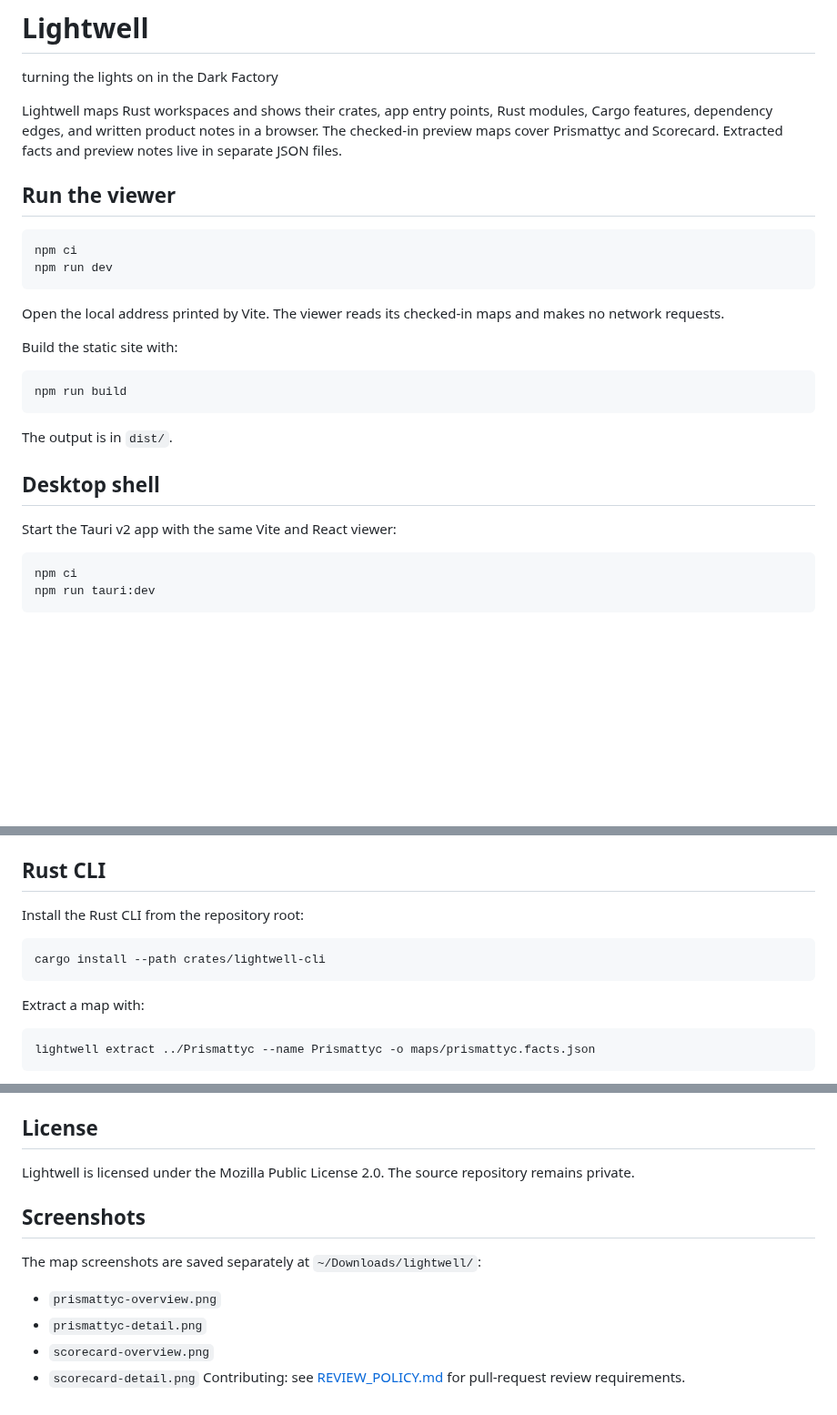
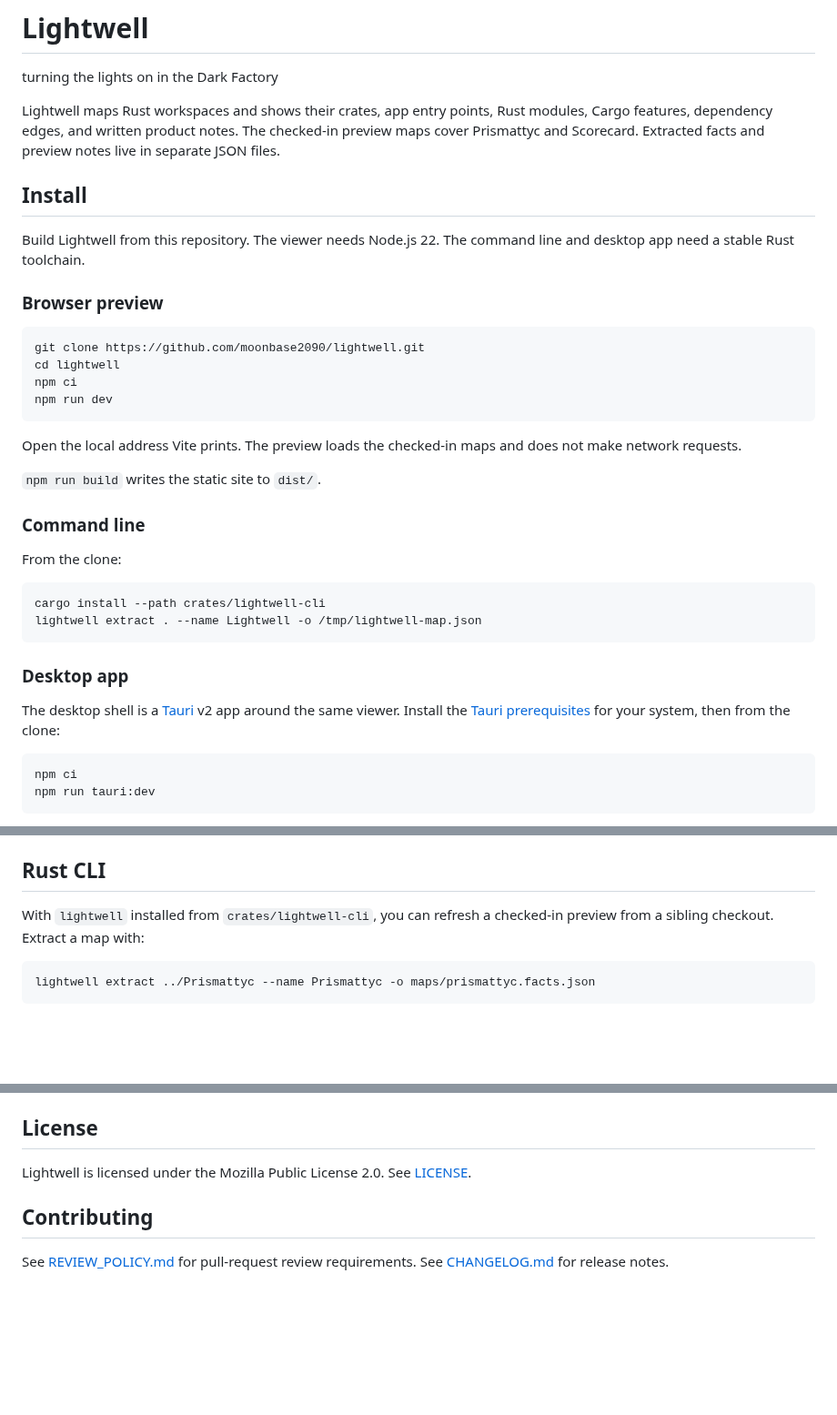
Before and after one commit to moonbase2090/lightwell, a Markdown page: README.md, 3 parts joined by grey strips. Shown at 91% size. Drawn GitHub-style; blank space fills up the shorter version.

````diff
--- a/README.md
+++ b/README.md
@@ -2,28 +2,37 @@
 
 turning the lights on in the Dark Factory
 
-Lightwell maps Rust workspaces and shows their crates, app entry points, Rust modules, Cargo features, dependency edges, and written product notes in a browser. The checked-in preview maps cover Prismattyc and Scorecard. Extracted facts and preview notes live in separate JSON files.
+Lightwell maps Rust workspaces and shows their crates, app entry points, Rust modules, Cargo features, dependency edges, and written product notes. The checked-in preview maps cover Prismattyc and Scorecard. Extracted facts and preview notes live in separate JSON files.
 
-## Run the viewer
+## Install
+
+Build Lightwell from this repository. The viewer needs Node.js 22. The command line and desktop app need a stable Rust toolchain.
+
+### Browser preview
 
 ```sh
+git clone https://github.com/moonbase2090/lightwell.git
+cd lightwell
 npm ci
 npm run dev
 ```
 
-Open the local address printed by Vite. The viewer reads its checked-in maps and makes no network requests.
+Open the local address Vite prints. The preview loads the checked-in maps and does not make network requests.
 
-Build the static site with:
+`npm run build` writes the static site to `dist/`.
+
+### Command line
+
+From the clone:
 
 ```sh
-npm run build
+cargo install --path crates/lightwell-cli
+lightwell extract . --name Lightwell -o /tmp/lightwell-map.json
 ```
 
-The output is in `dist/`.
+### Desktop app
 
-## Desktop shell
-
-Start the Tauri v2 app with the same Vite and React viewer:
+The desktop shell is a [Tauri](https://v2.tauri.app/) v2 app around the same viewer. Install the [Tauri prerequisites](https://v2.tauri.app/start/prerequisites/) for your system, then from the clone:
 
 ```sh
 npm ci
@@ -44,13 +71,7 @@ Click **Notes** to add, edit, or remove notes for map blocks. The dialog reads a
 
 ## Rust CLI
 
-Install the Rust CLI from the repository root:
-
-```sh
-cargo install --path crates/lightwell-cli
-```
-
-Extract a map with:
+With `lightwell` installed from `crates/lightwell-cli`, you can refresh a checked-in preview from a sibling checkout. Extract a map with:
 
 ```sh
 lightwell extract ../Prismattyc --name Prismattyc -o maps/prismattyc.facts.json
@@ -149,14 +170,8 @@ Print the installed npm and Rust dependency license inventories with `npm run ch
 
 ## License
 
-Lightwell is licensed under the Mozilla Public License 2.0. The source repository remains private.
+Lightwell is licensed under the Mozilla Public License 2.0. See [LICENSE](LICENSE).
 
-## Screenshots
+## Contributing
 
-The map screenshots are saved separately at `~/Downloads/lightwell/`:
-
-- `prismattyc-overview.png`
-- `prismattyc-detail.png`
-- `scorecard-overview.png`
-- `scorecard-detail.png`
-Contributing: see [REVIEW_POLICY.md](REVIEW_POLICY.md) for pull-request review requirements.
+See [REVIEW_POLICY.md](REVIEW_POLICY.md) for pull-request review requirements. See [CHANGELOG.md](CHANGELOG.md) for release notes.
````
Also changed, not shown: other parts of README.md (+19 -1 lines), CHANGELOG.md (added, +18 -0 lines), PRIVACY.md (added, +17 -0 lines), docs/screenshots/prismattyc-workspace.png (added), docs/screenshots/scorecard-workspace.png (added).
